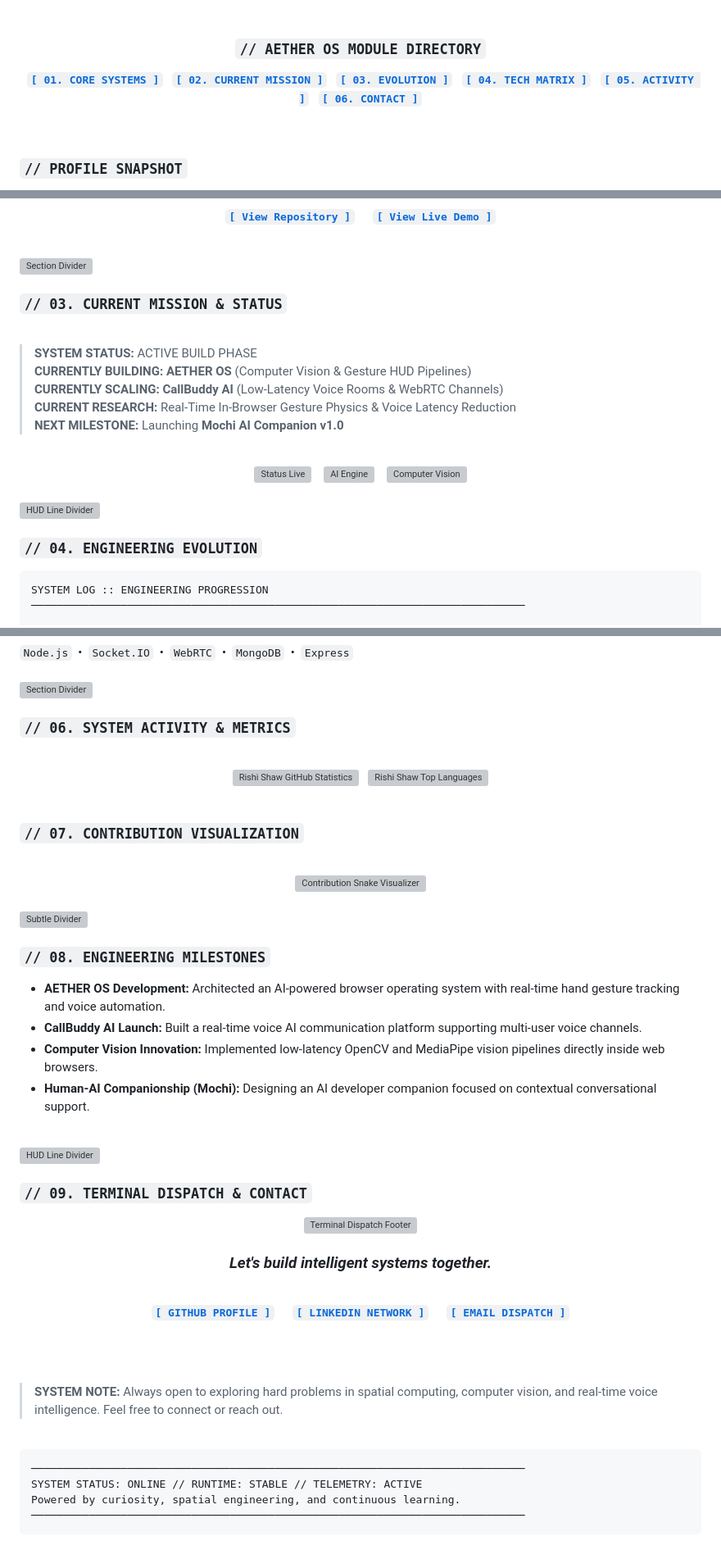
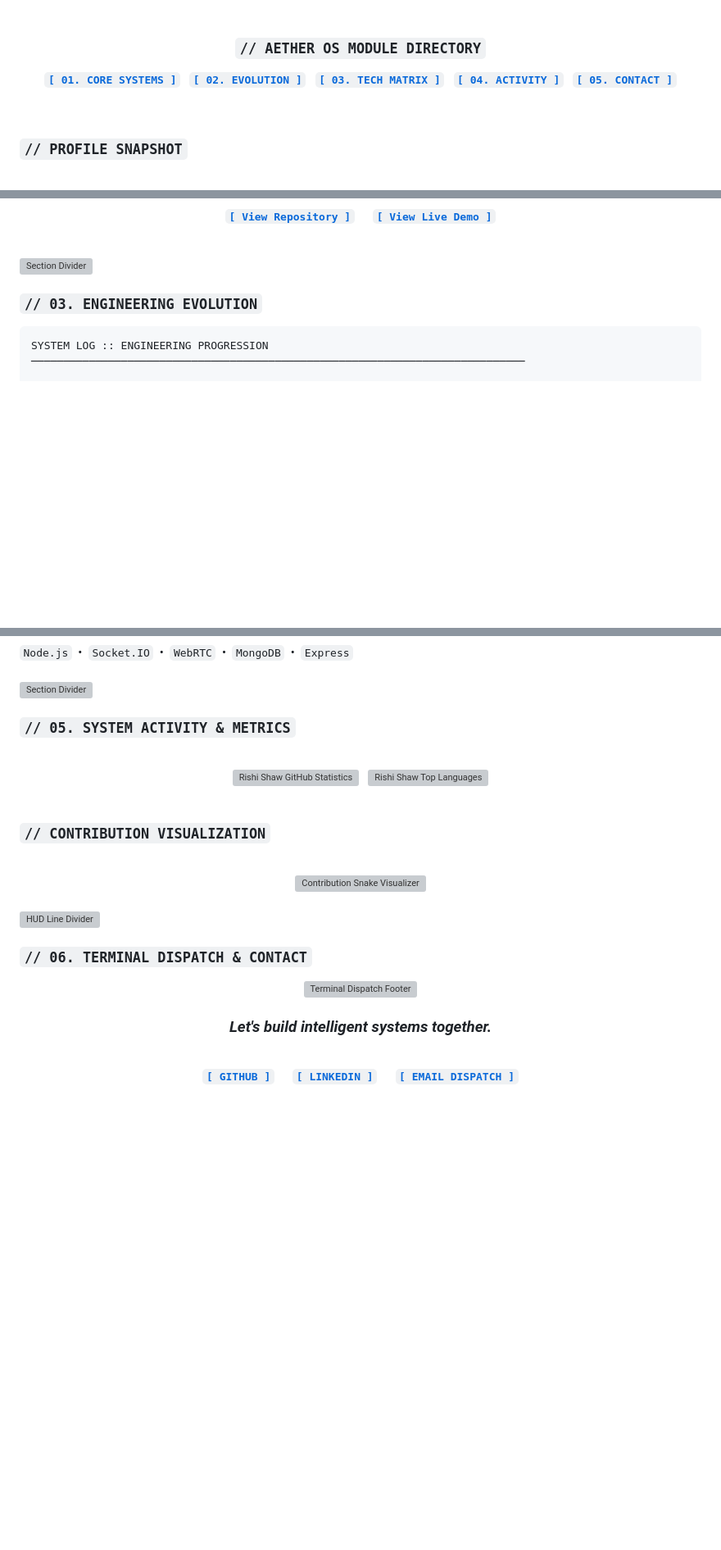
Before and after one commit to Rishi-Dev-pro/Rishi-Dev-pro, a Markdown page: README.md, 3 parts joined by grey strips. Shown at 82% size. Rendered like a GitHub page; blank space fills up the shorter version; grey boxes are pictures that could not be loaded.

Commit message:
docs: compress README vertical footprint by 40% for optimal 30s scannability

````diff
--- a/README.md
+++ b/README.md
@@ -38,11 +30,10 @@
 ### `// AETHER OS MODULE DIRECTORY`
 
 <a href="#core-systems"><code><b>[ 01. CORE SYSTEMS ]</b></code></a> &nbsp;
-<a href="#current-mission"><code><b>[ 02. CURRENT MISSION ]</b></code></a> &nbsp;
-<a href="#evolution"><code><b>[ 03. EVOLUTION ]</b></code></a> &nbsp;
-<a href="#tech-stack"><code><b>[ 04. TECH MATRIX ]</b></code></a> &nbsp;
-<a href="#activity-metrics"><code><b>[ 05. ACTIVITY ]</b></code></a> &nbsp;
-<a href="#contact-dispatch"><code><b>[ 06. CONTACT ]</b></code></a>
+<a href="#evolution"><code><b>[ 02. EVOLUTION ]</b></code></a> &nbsp;
+<a href="#tech-stack"><code><b>[ 03. TECH MATRIX ]</b></code></a> &nbsp;
+<a href="#activity-metrics"><code><b>[ 04. ACTIVITY ]</b></code></a> &nbsp;
+<a href="#contact-dispatch"><code><b>[ 05. CONTACT ]</b></code></a>
 
 </div>
 
@@ -257,35 +248,8 @@ An immersive showcase platform built to demonstrate high-performance web animati
 
 <br />
 
-<a id="current-mission"></a>
-### `// 03. CURRENT MISSION & STATUS`
-
-<br />
-
-> **SYSTEM STATUS:** ACTIVE BUILD PHASE
-> **CURRENTLY BUILDING:** **AETHER OS** (Computer Vision & Gesture HUD Pipelines)
-> **CURRENTLY SCALING:** **CallBuddy AI** (Low-Latency Voice Rooms & WebRTC Channels)
-> **CURRENT RESEARCH:** Real-Time In-Browser Gesture Physics & Voice Latency Reduction
-> **NEXT MILESTONE:** Launching **Mochi AI Companion v1.0**
-
-<br />
-
-<div align="center">
-  <img src="assets/badges/status/status-live.svg" alt="Status Live" />
-  &nbsp;&nbsp;
-  <img src="assets/badges/core/badge-ai-engine.svg" alt="AI Engine" />
-  &nbsp;&nbsp;
-  <img src="assets/badges/core/badge-computer-vision.svg" alt="Computer Vision" />
-</div>
-
-<br />
-
-<img src="assets/ui-elements/dividers/hud-line-accent.svg" alt="HUD Line Divider" width="100%" />
-
-<br />
-
 <a id="evolution"></a>
-### `// 04. ENGINEERING EVOLUTION`
+### `// 03. ENGINEERING EVOLUTION`
 
 ```text
 SYSTEM LOG :: ENGINEERING PROGRESSION
@@ -356,7 +320,7 @@ SYSTEM LOG :: ENGINEERING PROGRESSION
 <br />
 
 <a id="activity-metrics"></a>
-### `// 06. SYSTEM ACTIVITY & METRICS`
+### `// 05. SYSTEM ACTIVITY & METRICS`
 
 <br />
 
@@ -370,7 +334,7 @@ SYSTEM LOG :: ENGINEERING PROGRESSION
 
 <br />
 
-### `// 07. CONTRIBUTION VISUALIZATION`
+### `// CONTRIBUTION VISUALIZATION`
 
 <br />
 
@@ -382,25 +346,12 @@ SYSTEM LOG :: ENGINEERING PROGRESSION
 
 <br />
 
-<img src="assets/ui-elements/dividers/section-divider-subtle.svg" alt="Subtle Divider" width="100%" />
-
-<br />
-
-### `// 08. ENGINEERING MILESTONES`
-
-- **AETHER OS Development:** Architected an AI-powered browser operating system with real-time hand gesture tracking and voice automation.
-- **CallBuddy AI Launch:** Built a real-time voice AI communication platform supporting multi-user voice channels.
-- **Computer Vision Innovation:** Implemented low-latency OpenCV and MediaPipe vision pipelines directly inside web browsers.
-- **Human-AI Companionship (Mochi):** Designing an AI developer companion focused on contextual conversational support.
-
-<br />
-
 <img src="assets/ui-elements/dividers/hud-line-accent.svg" alt="HUD Line Divider" width="100%" />
 
 <br />
 
 <a id="contact-dispatch"></a>
-### `// 09. TERMINAL DISPATCH & CONTACT`
+### `// 06. TERMINAL DISPATCH & CONTACT`
 
 <div align="center">
 
@@ -412,23 +363,10 @@ SYSTEM LOG :: ENGINEERING PROGRESSION
 
 <br />
 
-<a href="https://github.com/Rishi-Dev-pro"><code><b>[ GITHUB PROFILE ]</b></code></a>
+<a href="https://github.com/Rishi-Dev-pro"><code><b>[ GITHUB ]</b></code></a>
 &nbsp;&nbsp;&nbsp;&nbsp;
-<a href="https://www.linkedin.com/in/rishi-shaw-389800389/"><code><b>[ LINKEDIN NETWORK ]</b></code></a>
+<a href="https://www.linkedin.com/in/rishi-shaw-389800389/"><code><b>[ LINKEDIN ]</b></code></a>
 &nbsp;&nbsp;&nbsp;&nbsp;
 <a href="mailto:rishishaw23022006@gmail.com"><code><b>[ EMAIL DISPATCH ]</b></code></a>
 
 </div>
-
-<br /><br />
-
-> **SYSTEM NOTE:** Always open to exploring hard problems in spatial computing, computer vision, and real-time voice intelligence. Feel free to connect or reach out.
-
-<br />
-
-```text
-─────────────────────────────────────────────────────────────────────────────
-SYSTEM STATUS: ONLINE // RUNTIME: STABLE // TELEMETRY: ACTIVE
-Powered by curiosity, spatial engineering, and continuous learning.
-─────────────────────────────────────────────────────────────────────────────
-```
````
Also changed, not shown: other parts of README.md (+1 -9 lines).
